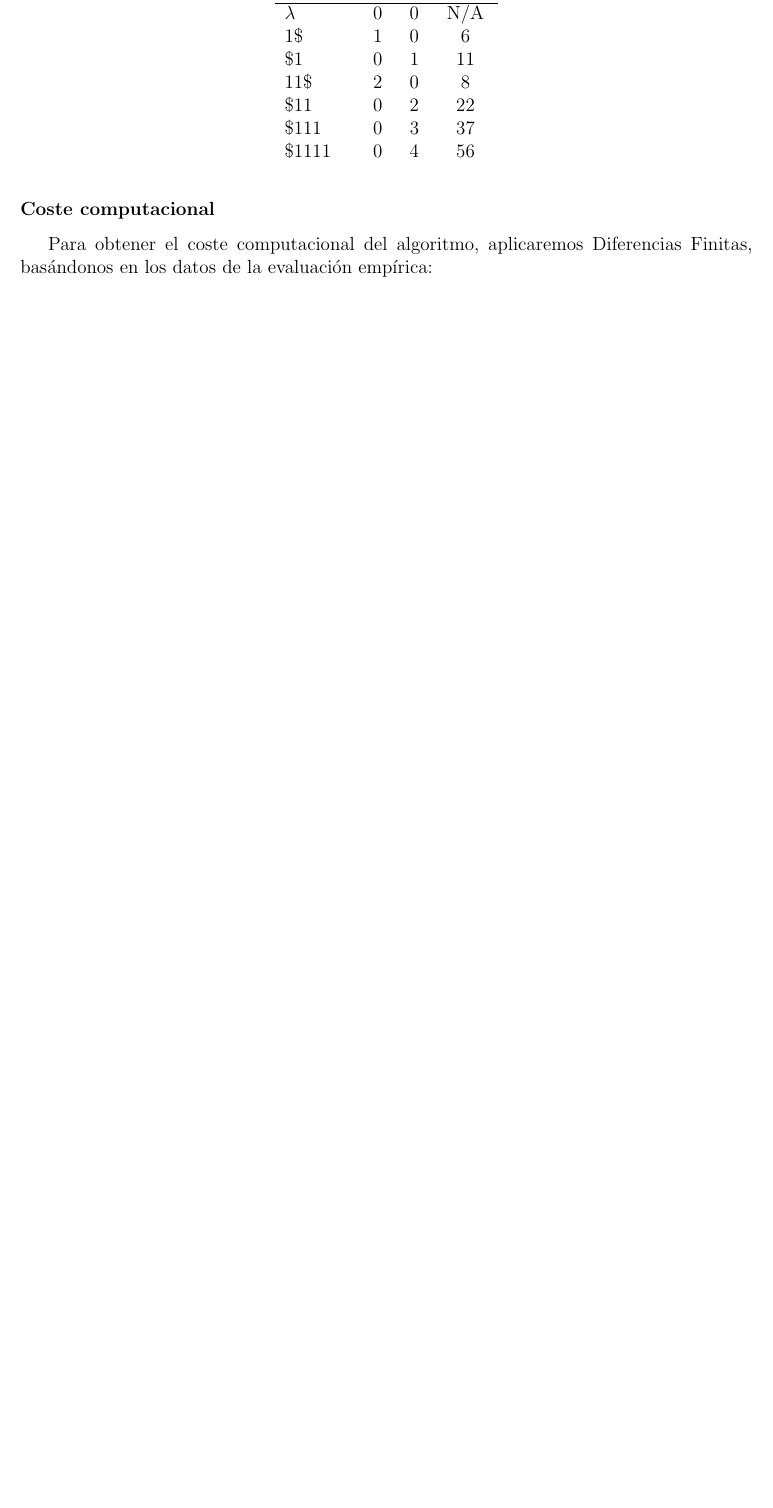
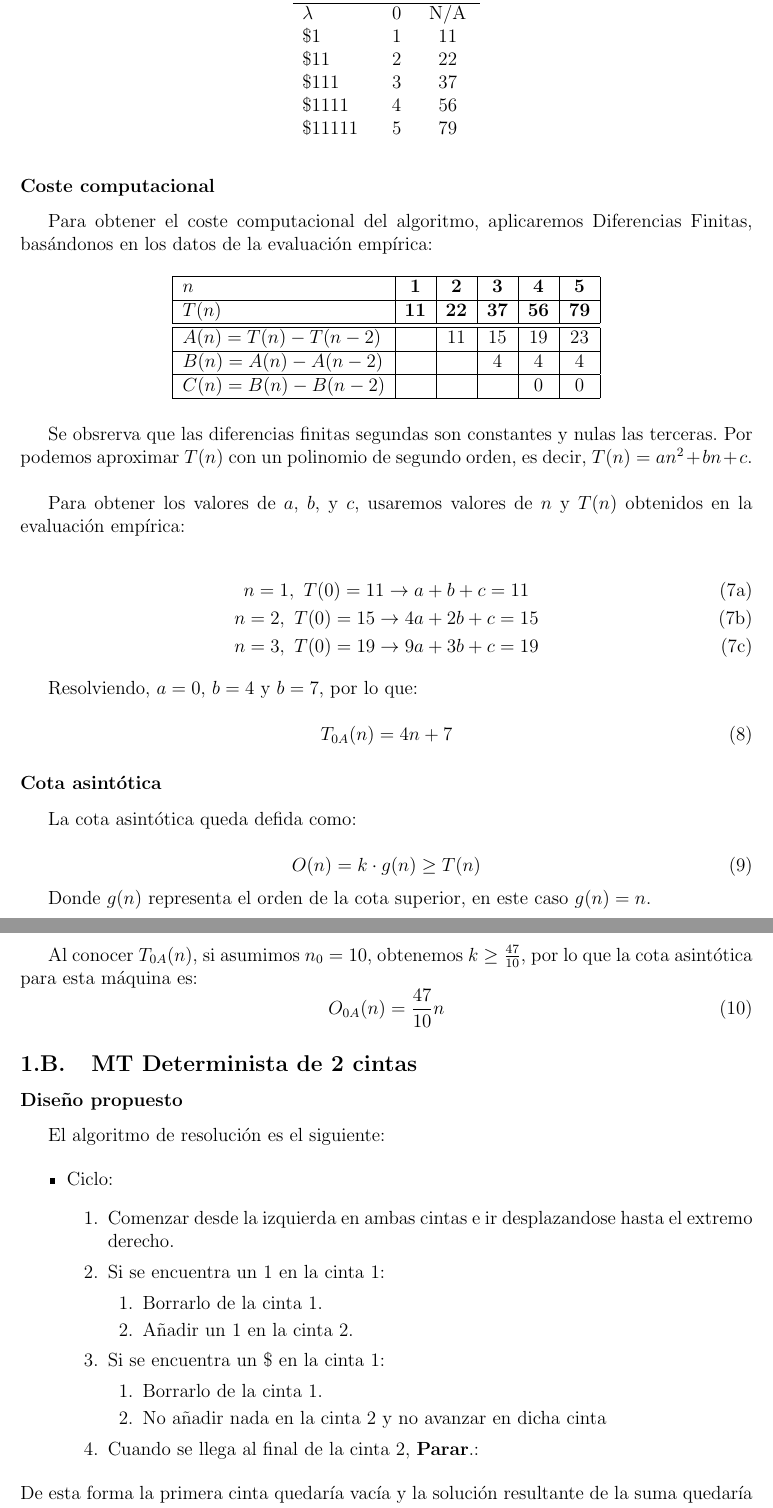
Before and after one commit to ldcas-uc3m/TAC-P1, a LaTeX document (report/report.tex, which reads report/parts/2.1-base1.tex): part of page 10 of 11 before the commit and two parts of pages 10 and 11 of 12 after it, the two joined at a grey line, cut so that both start at the same text, the shorter picture padded with empty space. Compiled offline with pdfLaTeX.

Commit message:
Added MT-1B

```diff
--- a/report/parts/2.1-base1.tex
+++ b/report/parts/2.1-base1.tex
@@ -42,18 +42,96 @@ Realizamos la evaluación empírica en el peor caso, tomando como $n_i$ el numer
 \begin{table}[h]
     \centering
     \begin{tabular}{lccc}
-        Entrada & $n_i$ & $n_d$ & Pasos \\
+        Entrada & $n_d$ & Pasos \\
         \hline
-        $\lambda$               & 0  & 0  & N/A \\
-        1\$                     & 1  & 0  & 6   \\
-        \$1                     & 0  & 1  & 11  \\
-        11\$                    & 2  & 0  & 8   \\
-        \$11                    & 0  & 2  & 22  \\
-        \$111                   & 0  & 3  & 37  \\
-        \$1111                  & 0  & 4  & 56  \\
+        $\lambda$               & 0  & N/A \\
+        \$1                     & 1  & 11  \\
+        \$11                    & 2  & 22  \\
+        \$111                   & 3  & 37  \\
+        \$1111                  & 4  & 56  \\
+        \$11111                 & 5  & 79  \\
+
+
     \end{tabular}
 \end{table}
 
 
 \subsubsection*{Coste computacional}
 Para obtener el coste computacional del algoritmo, aplicaremos Diferencias Finitas, basándonos en los datos de la evaluación empírica:
+
+\begin{table}[h]
+    \centering
+    \begin{tabular}{|l|c|c|c|c|c|c|c|}
+        \hline
+        $n$ & \textbf{1} & \textbf{2} & \textbf{3} & \textbf{4} & \textbf{5}\\ \hline
+        $T(n)$ & \textbf{11} & \textbf{22} & \textbf{37} & \textbf{56} & \textbf{79}      \\ \hline
+        \hline
+        $A(n) = T(n) - T(n-2)$ &    & 11 & 15 & 19 & 23\\ \hline
+        $B(n) = A(n) - A(n-2)$ &    &    &  4 &  4 &  4\\ \hline
+        $C(n) = B(n) - B(n-2)$ &    &    &    &  0 &  0 \\ \hline
+    \end{tabular}
+\end{table}
+
+Se obsrerva que las diferencias finitas segundas son constantes y nulas las terceras. Por podemos aproximar $T(n)$ con un polinomio de segundo orden, es decir, $T(n) = an^2 + bn + c$.\\
+
+Para obtener los valores de $a$, $b$, y $c$, usaremos valores de $n$ y $T(n)$ obtenidos en la evaluación empírica:
+
+\begin{subequations}
+    \begin{gather}
+        n = 1,\ T(0) = 11 \rightarrow a + b + c = 11 \\
+        n = 2,\ T(0) = 15 \rightarrow 4a + 2b + c = 15 \\
+        n = 3,\ T(0) = 19 \rightarrow 9a + 3b + c = 19
+    \end{gather}
+\end{subequations}
+
+Resolviendo, $a=0$, $b=4$ y $b=7$, por lo que:
+
+\begin{equation}
+    T_{0A}(n) = 4n + 7
+\end{equation}
+
+\subsubsection*{Cota asintótica}
+La cota asintótica queda defida como:
+
+\begin{equation}
+    O(n) = k \cdot g(n) \geq T(n)
+    \label{eq:On}
+\end{equation}
+
+Donde $g(n)$ representa el orden de la cota superior, en este caso $g(n) = n$.\\
+
+Al conocer $T_{0A}(n)$, si asumimos $n_0 = 10$, obtenemos $k \geq \frac{47}{10}$, por lo que la cota asintótica para esta máquina es:
+\begin{equation}
+    O_{0A}(n) = \frac{47}{10} n
+\end{equation}
+
+
+%----------
+%Sección 2
+%----------
+
+\subsection{MT Determinista de 2 cintas}
+
+\subsubsection*{Diseño propuesto}
+El algoritmo de resolución es el siguiente:
+
+
+
+\begin{itemize}
+    \item Ciclo:
+    \begin{enumerate}[1.]
+        \item Comenzar desde la izquierda en ambas cintas e ir desplazandose hasta el extremo derecho.
+        \item Si se encuentra un 1 en la cinta 1:
+        \begin{enumerate}[1.]
+            \item Borrarlo de la cinta 1.
+            \item Añadir un 1 en la cinta 2.
+        \end{enumerate}
+        \item Si se encuentra un \$ en la cinta 1:
+        \begin{enumerate}[1.]
+            \item Borrarlo de la cinta 1.
+            \item No añadir nada en la cinta 2 y no avanzar en dicha cinta
+        \end{enumerate}
+        \item Cuando se llega al final de la cinta 2, \textbf{Parar}.:
+    \end{enumerate}
+\end{itemize}
+De esta forma la primera cinta quedaría vacía y la solución resultante de la suma quedaría en la segunda cinta\\
```
Also changed, not shown: report/img/MT-1B.png (added), report/parts/2.1-base1.tex (12 more changed lines), 1 other file.
